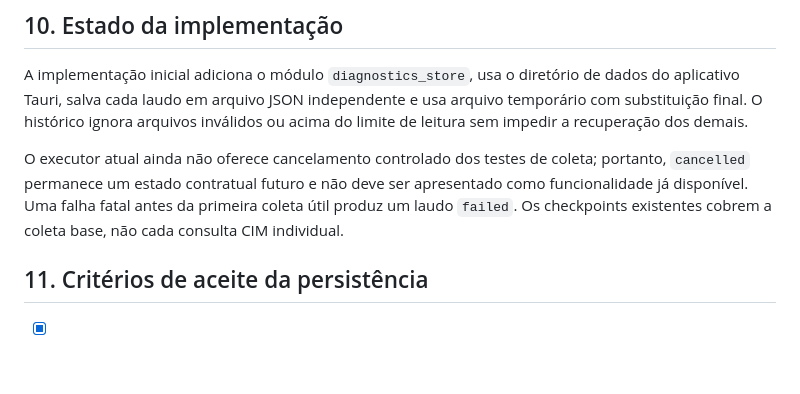
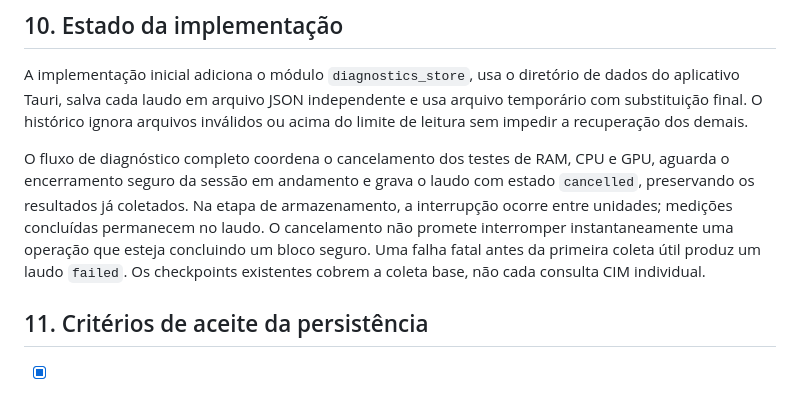
Before and after one commit to bloodshinoda/qboa-digital, a Markdown page: docs/contrato-laudo-diagnostico-3.2.md, the part around the change. Drawn GitHub-style; blank space fills up the shorter version.

Commit message:
docs: alinha contrato de laudos ao cancelamento implementado

```diff
--- a/docs/contrato-laudo-diagnostico-3.2.md
+++ b/docs/contrato-laudo-diagnostico-3.2.md
@@ -197,7 +197,7 @@ O identificador no exemplo é ilustrativo. A implementação deve gerar IDs úni
 
 A implementação inicial adiciona o módulo `diagnostics_store`, usa o diretório de dados do aplicativo Tauri, salva cada laudo em arquivo JSON independente e usa arquivo temporário com substituição final. O histórico ignora arquivos inválidos ou acima do limite de leitura sem impedir a recuperação dos demais.
 
-O executor atual ainda não oferece cancelamento controlado dos testes de coleta; portanto, `cancelled` permanece um estado contratual futuro e não deve ser apresentado como funcionalidade já disponível. Uma falha fatal antes da primeira coleta útil produz um laudo `failed`. Os checkpoints existentes cobrem a coleta base, não cada consulta CIM individual.
+O fluxo de diagnóstico completo coordena o cancelamento dos testes de RAM, CPU e GPU, aguarda o encerramento seguro da sessão em andamento e grava o laudo com estado `cancelled`, preservando os resultados já coletados. Na etapa de armazenamento, a interrupção ocorre entre unidades; medições concluídas permanecem no laudo. O cancelamento não promete interromper instantaneamente uma operação que esteja concluindo um bloco seguro. Uma falha fatal antes da primeira coleta útil produz um laudo `failed`. Os checkpoints existentes cobrem a coleta base, não cada consulta CIM individual.
 
 ## 11. Critérios de aceite da persistência
 
```
